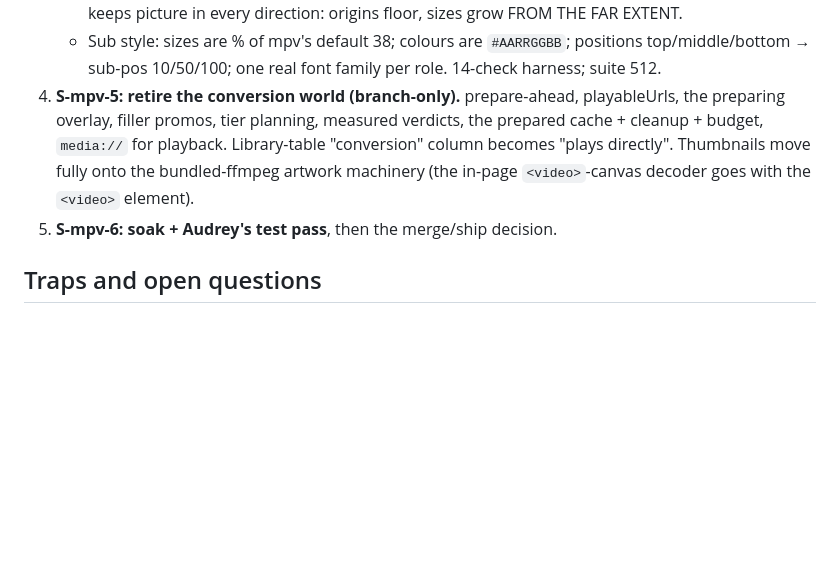
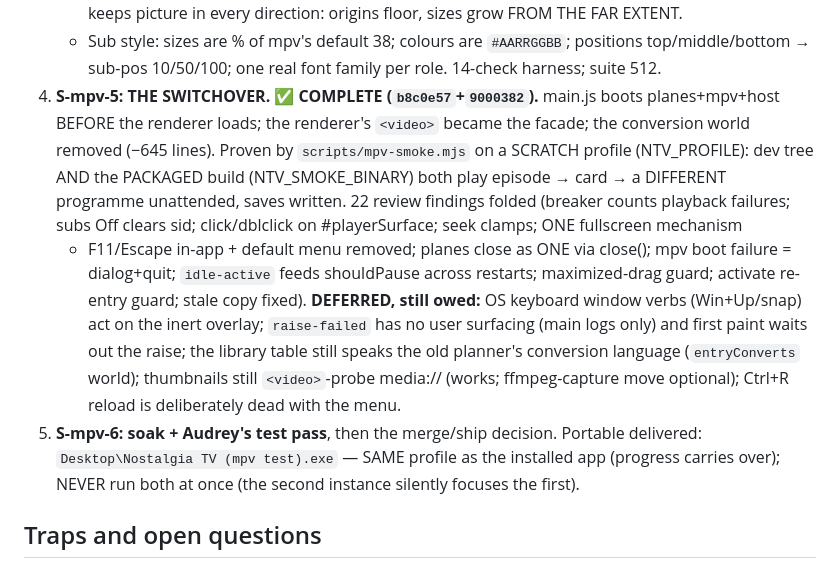
Before and after one commit to pretty-aud/Nostalgia-TV, a Markdown page: docs/MPV_PLAYER_PLAN.md, the part around the change. Rendered like a GitHub page; blank space fills up the shorter version.

Commit message:
plan: record S-mpv-5 complete, the deferred list, and the portable
Co-Authored-By: Claude Opus 5 <noreply@anthropic.com>

```diff
--- a/docs/MPV_PLAYER_PLAN.md
+++ b/docs/MPV_PLAYER_PLAN.md
@@ -110,13 +110,28 @@ Still to build, in order:
      positions top/middle/bottom → sub-pos 10/50/100; one real font family
      per role.
    14-check harness; suite 512.
-4. **S-mpv-5: retire the conversion world (branch-only).** prepare-ahead,
-   playableUrls, the preparing overlay, filler promos, tier planning,
-   measured verdicts, the prepared cache + cleanup + budget, `media://` for
-   playback. Library-table "conversion" column becomes "plays directly".
-   Thumbnails move fully onto the bundled-ffmpeg artwork machinery (the
-   in-page `<video>`-canvas decoder goes with the `<video>` element).
+4. **S-mpv-5: THE SWITCHOVER.** ✅ **COMPLETE (`b8c0e57`+`9000382`).**
+   main.js boots planes+mpv+host BEFORE the renderer loads; the renderer's
+   `<video>` became the facade; the conversion world removed (−645 lines).
+   Proven by `scripts/mpv-smoke.mjs` on a SCRATCH profile (NTV_PROFILE):
+   dev tree AND the PACKAGED build (NTV_SMOKE_BINARY) both play episode →
+   card → a DIFFERENT programme unattended, saves written. 22 review
+   findings folded (breaker counts playback failures; subs Off clears sid;
+   click/dblclick on #playerSurface; seek clamps; ONE fullscreen mechanism
+   + F11/Escape in-app + default menu removed; planes close as ONE via
+   close(); mpv boot failure = dialog+quit; `idle-active` feeds
+   shouldPause across restarts; maximized-drag guard; activate re-entry
+   guard; stale copy fixed).
+   **DEFERRED, still owed:** OS keyboard window verbs (Win+Up/snap) act on
+   the inert overlay; `raise-failed` has no user surfacing (main logs
+   only) and first paint waits out the raise; the library table still
+   speaks the old planner's conversion language (`entryConverts` world);
+   thumbnails still `<video>`-probe media:// (works; ffmpeg-capture move
+   optional); Ctrl+R reload is deliberately dead with the menu.
 5. **S-mpv-6: soak + Audrey's test pass**, then the merge/ship decision.
+   Portable delivered: `Desktop\Nostalgia TV (mpv test).exe` — SAME profile
+   as the installed app (progress carries over); NEVER run both at once
+   (the second instance silently focuses the first).
 
 ## Traps and open questions
 
```
